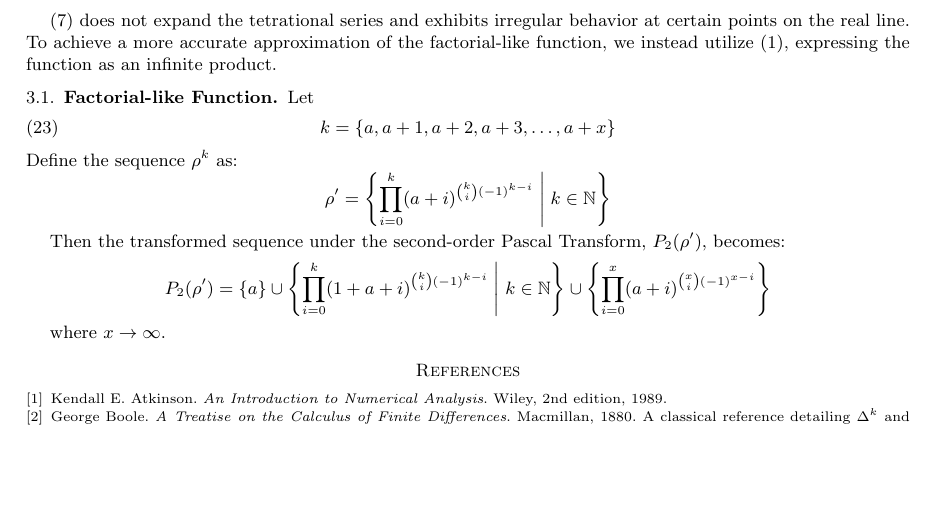
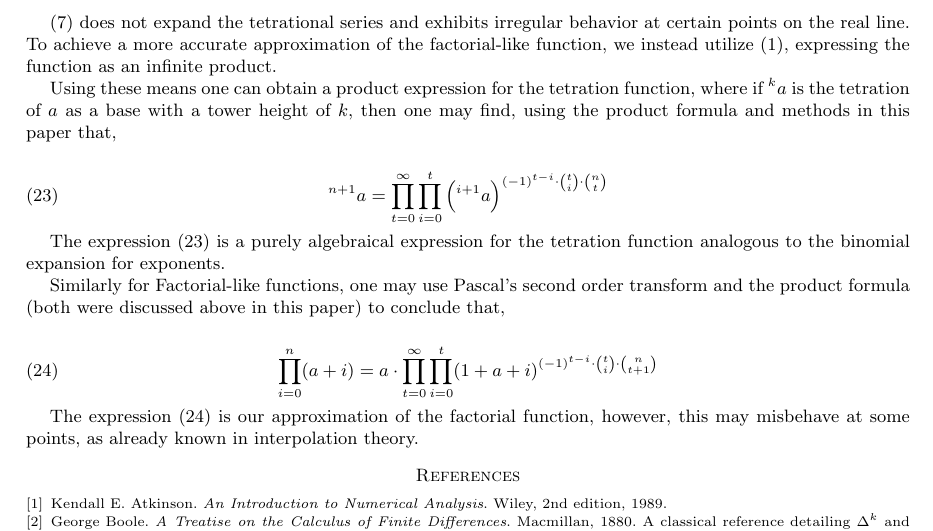
Before and after one commit to The-Jayant-Sharma/Multiplicative-Analogue-of-Differences, a LaTeX paper (code/document.tex, which reads code/sections/section-3.tex): part of page 5 of 5, cut so that both start at the same text, the shorter picture padded with empty space. Compiled offline with pdfLaTeX.

Commit message:
Update section-3.tex
-Added expression '(23)'.
-Added expression '(24)'.
-This draft of the paper is successfully completed.

```diff
--- a/code/sections/section-3.tex
+++ b/code/sections/section-3.tex
@@ -2,31 +2,18 @@
 
 $(7)$ does not expand the tetrational series and exhibits irregular behavior at certain points on the real line. To achieve a more accurate approximation of the factorial-like function, we instead utilize $(1)$, expressing the function as an infinite product.
 
-\subsection{Factorial-like Function}
+Using these means one can obtain a product expression for the tetration function, where if $^k a$ is the tetration of $a$ as a base with a tower height of $k$, then one may find, using the product formula and methods in this paper that,
 
-Let
 \begin{align}
-k = \{ a, a+1, a+2, a+3, \dots, a+x \}
+^{n+1} a &= \prod_{t=0}^{\infty} \prod_{i=0}^{t} \left( {}^{i+1} a \right)^{(-1)^{t-i} \cdot \binom{t}{i} \cdot \binom{n}{t} }
 \end{align}
-Define the sequence $\rho^k$ as:
-\[
-\rho' = \left\{
-\prod_{i=0}^{k} (a+i)^{\binom{k}{i} (-1)^{k-i}} \;\middle|\; k \in \mathbb{N}
-\right\}
-\]
 
-Then the transformed sequence under the second-order Pascal Transform, $P_2(\rho')$, becomes:
-\[
-P_2(\rho') =
-\left\{ a \right\}
-\cup
-\left\{
-\prod_{i=0}^{k} (1+a+i)^{\binom{k}{i} (-1)^{k-i}} \;\middle|\; k \in \mathbb{N}
-\right\}
-\cup
-\left\{
-\prod_{i=0}^{x} (a+i)^{\binom{x}{i} (-1)^{x-i}}
-\right\}
-\]
+The expression $(23)$ is a purely algebraical expression for the tetration function analogous to the binomial expansion for exponents.
 
-where $x \to \infty$.
+Similarly for Factorial-like functions, one may use Pascal's second order transform and the product formula (both were discussed above in this paper) to conclude that,
+
+\begin{align}
+\prod_{i=0}^{n} (a+i) &= a \cdot \prod_{t=0}^{\infty} \prod_{i=0}^{t} (1+a+i)^{(-1)^{t-i} \cdot \binom{t}{i} \cdot \binom{n}{t+1}}
+\end{align}
+
+The expression $(24)$ is our approximation of the factorial function, however, this may misbehave at some points, as already known in interpolation theory.
```
